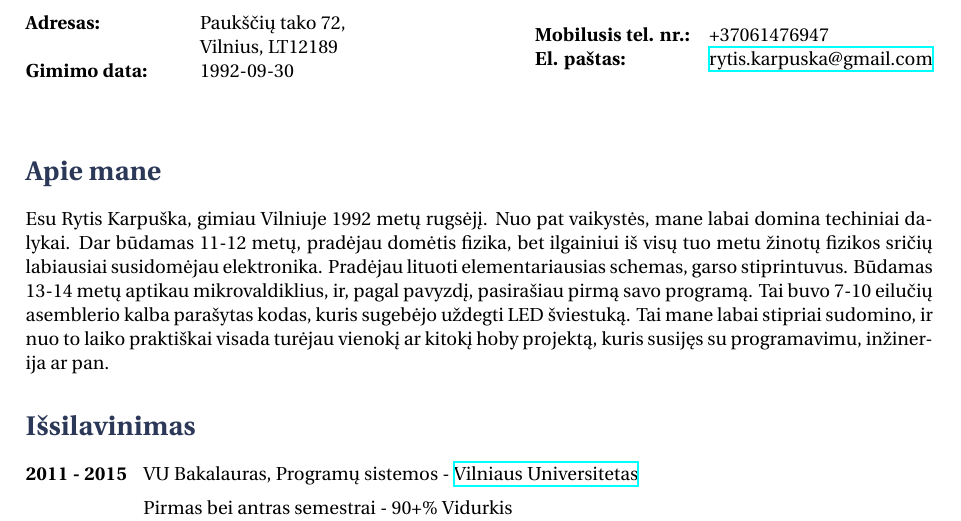
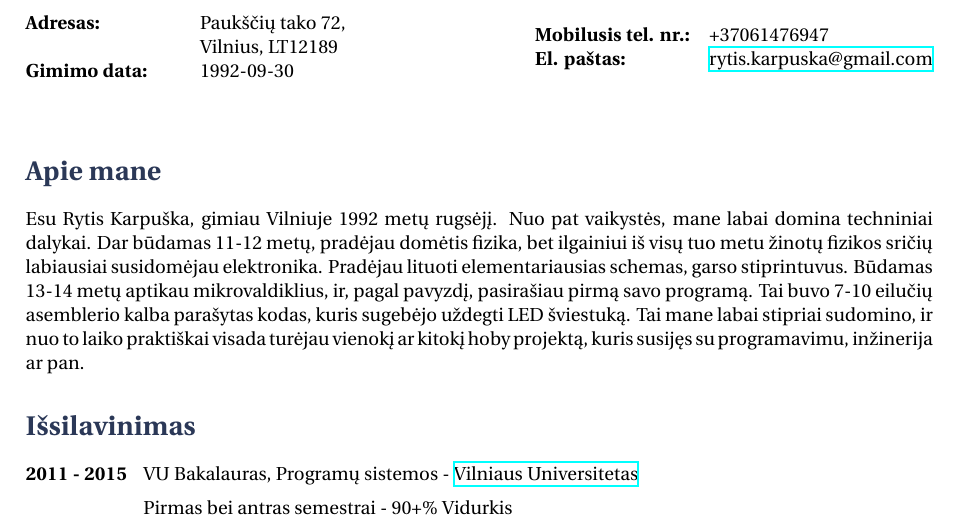
Before and after one commit to Jauler/CV, a LaTeX CV (cv.tex): part of page 1 of 2, cut so that both start at the same text. Compiled offline with XeLaTeX.

Commit message:
some grammar fixes

```diff
--- a/cv.tex
+++ b/cv.tex
@@ -31,7 +31,7 @@
 
 \section{Apie mane}
 
-Esu Rytis Karpuška, gimiau Vilniuje 1992 metų rugsėjį. Nuo pat vaikystės, mane labai domina techiniai dalykai.
+Esu Rytis Karpuška, gimiau Vilniuje 1992 metų rugsėjį. Nuo pat vaikystės, mane labai domina techniniai dalykai.
 Dar būdamas 11-12 metų, pradėjau domėtis fizika, bet ilgainiui iš visų tuo metu žinotų fizikos sričių labiausiai susidomėjau elektronika.
 Pradėjau lituoti elementariausias schemas, garso stiprintuvus.
 Būdamas 13-14 metų aptikau mikrovaldiklius, ir, pagal pavyzdį, pasirašiau pirmą savo programą.
```
Also changed, not shown: cv.pdf.
